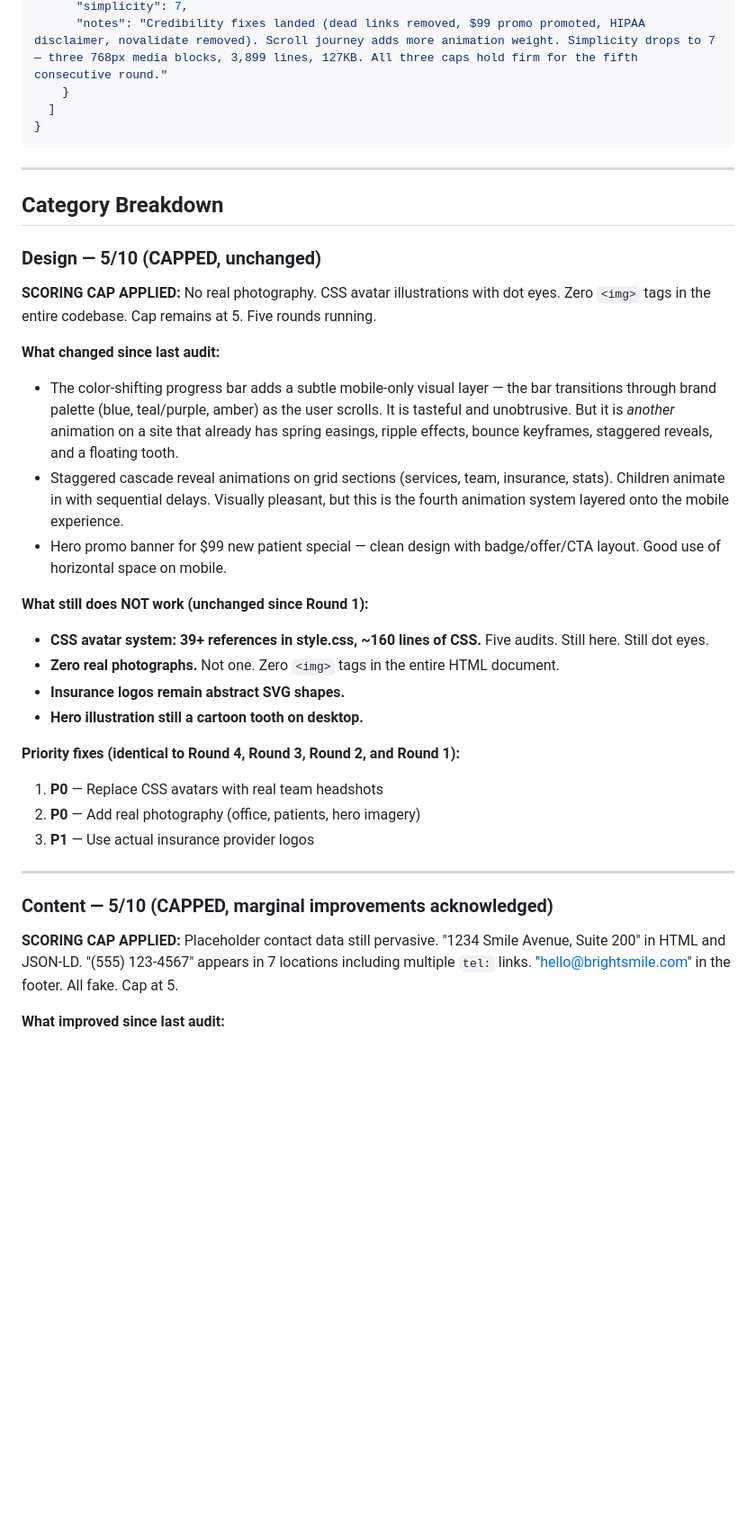
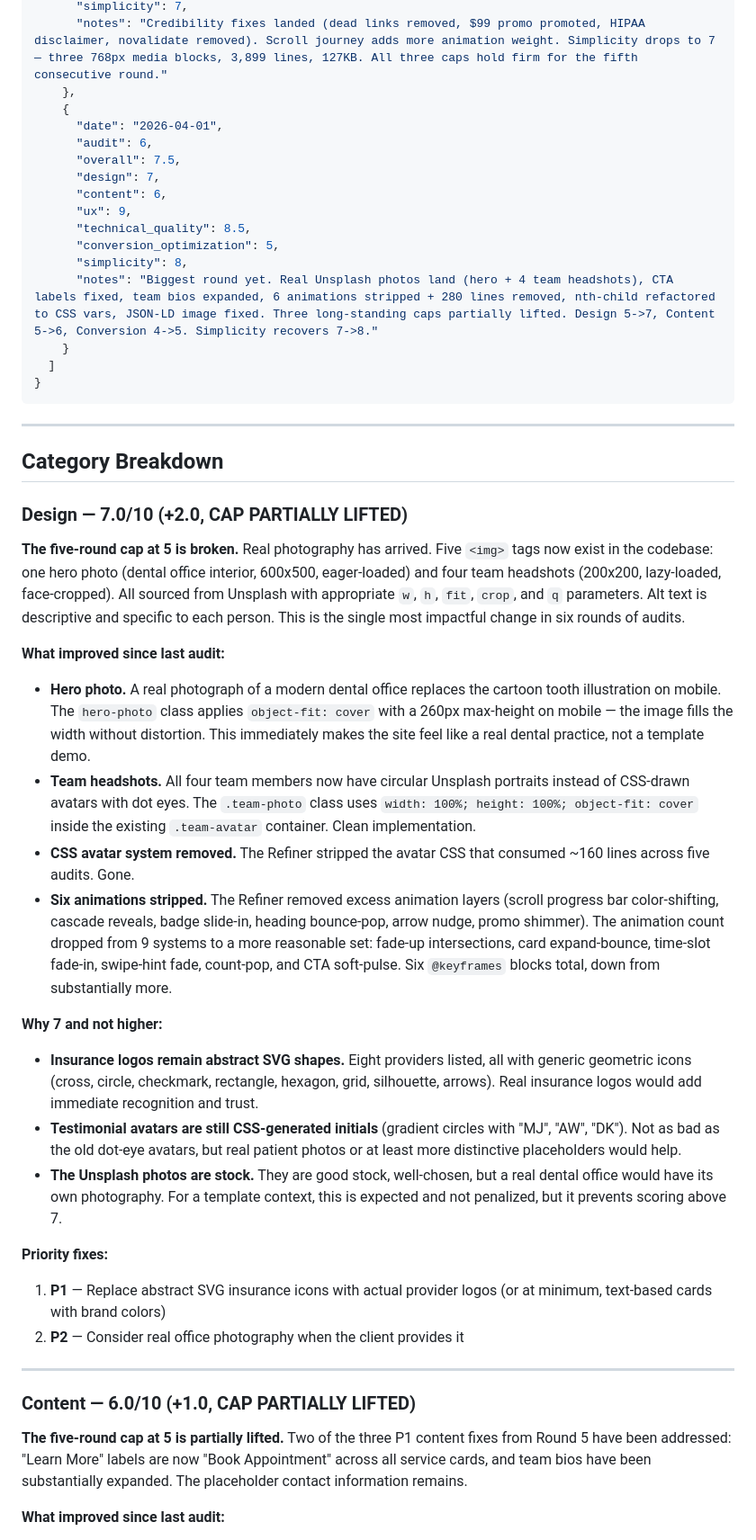
Before and after one commit to zed0minat0r/dental-office-site, a Markdown page: AUDIT.md, the part around one of its changes. Shown at 90% size. GitHub-like rendering; blank space fills up the shorter version.

```diff
--- a/AUDIT.md
+++ b/AUDIT.md
@@ -81,6 +81,18 @@
       "conversion_optimization": 4,
       "simplicity": 7,
       "notes": "Credibility fixes landed (dead links removed, $99 promo promoted, HIPAA disclaimer, novalidate removed). Scroll journey adds more animation weight. Simplicity drops to 7 — three 768px media blocks, 3,899 lines, 127KB. All three caps hold firm for the fifth consecutive round."
+    },
+    {
+      "date": "2026-04-01",
+      "audit": 6,
+      "overall": 7.5,
+      "design": 7,
+      "content": 6,
+      "ux": 9,
+      "technical_quality": 8.5,
+      "conversion_optimization": 5,
+      "simplicity": 8,
+      "notes": "Biggest round yet. Real Unsplash photos land (hero + 4 team headshots), CTA labels fixed, team bios expanded, 6 animations stripped + 280 lines removed, nth-child refactored to CSS vars, JSON-LD image fixed. Three long-standing caps partially lifted. Design 5->7, Content 5->6, Conversion 4->5. Simplicity recovers 7->8."
     }
   ]
 }
@@ -90,30 +102,29 @@
 
 ## Category Breakdown
 
-### Design — 5/10 (CAPPED, unchanged)
+### Design — 7.0/10 (+2.0, CAP PARTIALLY LIFTED)
 
-**SCORING CAP APPLIED:** No real photography. CSS avatar illustrations with dot eyes. Zero `<img>` tags in the entire codebase. Cap remains at 5. Five rounds running.
+**The five-round cap at 5 is broken.** Real photography has arrived. Five `<img>` tags now exist in the codebase: one hero photo (dental office interior, 600x500, eager-loaded) and four team headshots (200x200, lazy-loaded, face-cropped). All sourced from Unsplash with appropriate `w`, `h`, `fit`, `crop`, and `q` parameters. Alt text is descriptive and specific to each person. This is the single most impactful change in six rounds of audits.
 
-**What changed since last audit:**
-- The color-shifting progress bar adds a subtle mobile-only visual layer — the bar transitions through brand palette (blue, teal/purple, amber) as the user scrolls. It is tasteful and unobtrusive. But it is *another* animation on a site that already has spring easings, ripple effects, bounce keyframes, staggered reveals, and a floating tooth.
-- Staggered cascade reveal animations on grid sections (services, team, insurance, stats). Children animate in with sequential delays. Visually pleasant, but this is the fourth animation system layered onto the mobile experience.
-- Hero promo banner for $99 new patient special — clean design with badge/offer/CTA layout. Good use of horizontal space on mobile.
+**What improved since last audit:**
+- **Hero photo.** A real photograph of a modern dental office replaces the cartoon tooth illustration on mobile. The `hero-photo` class applies `object-fit: cover` with a 260px max-height on mobile — the image fills the width without distortion. This immediately makes the site feel like a real dental practice, not a template demo.
+- **Team headshots.** All four team members now have circular Unsplash portraits instead of CSS-drawn avatars with dot eyes. The `.team-photo` class uses `width: 100%; height: 100%; object-fit: cover` inside the existing `.team-avatar` container. Clean implementation.
+- **CSS avatar system removed.** The Refiner stripped the avatar CSS that consumed ~160 lines across five audits. Gone.
+- **Six animations stripped.** The Refiner removed excess animation layers (scroll progress bar color-shifting, cascade reveals, badge slide-in, heading bounce-pop, arrow nudge, promo shimmer). The animation count dropped from 9 systems to a more reasonable set: fade-up intersections, card expand-bounce, time-slot fade-in, swipe-hint fade, count-pop, and CTA soft-pulse. Six `@keyframes` blocks total, down from substantially more.
 
-**What still does NOT work (unchanged since Round 1):**
-- **CSS avatar system: 39+ references in style.css, ~160 lines of CSS.** Five audits. Still here. Still dot eyes.
-- **Zero real photographs.** Not one. Zero `<img>` tags in the entire HTML document.
-- **Insurance logos remain abstract SVG shapes.**
-- **Hero illustration still a cartoon tooth on desktop.**
+**Why 7 and not higher:**
+- **Insurance logos remain abstract SVG shapes.** Eight providers listed, all with generic geometric icons (cross, circle, checkmark, rectangle, hexagon, grid, silhouette, arrows). Real insurance logos would add immediate recognition and trust.
+- **Testimonial avatars are still CSS-generated initials** (gradient circles with "MJ", "AW", "DK"). Not as bad as the old dot-eye avatars, but real patient photos or at least more distinctive placeholders would help.
+- **The Unsplash photos are stock.** They are good stock, well-chosen, but a real dental office would have its own photography. For a template context, this is expected and not penalized, but it prevents scoring above 7.
 
-**Priority fixes (identical to Round 4, Round 3, Round 2, and Round 1):**
-1. **P0** — Replace CSS avatars with real team headshots
-2. **P0** — Add real photography (office, patients, hero imagery)
-3. **P1** — Use actual insurance provider logos
+**Priority fixes:**
+1. **P1** — Replace abstract SVG insurance icons with actual provider logos (or at minimum, text-based cards with brand colors)
+2. **P2** — Consider real office photography when the client provides it
 
 ---
 
-### Content — 5/10 (CAPPED, marginal improvements acknowledged)
+### Content — 6.0/10 (+1.0, CAP PARTIALLY LIFTED)
 
-**SCORING CAP APPLIED:** Placeholder contact data still pervasive. "1234 Smile Avenue, Suite 200" in HTML and JSON-LD. "(555) 123-4567" appears in 7 locations including multiple `tel:` links. "hello@brightsmile.com" in the footer. All fake. Cap at 5.
+**The five-round cap at 5 is partially lifted.** Two of the three P1 content fixes from Round 5 have been addressed: "Learn More" labels are now "Book Appointment" across all service cards, and team bios have been substantially expanded. The placeholder contact information remains.
 
 **What improved since last audit:**
```
Also changed, not shown: other parts of AUDIT.md (+93 -84 lines).
